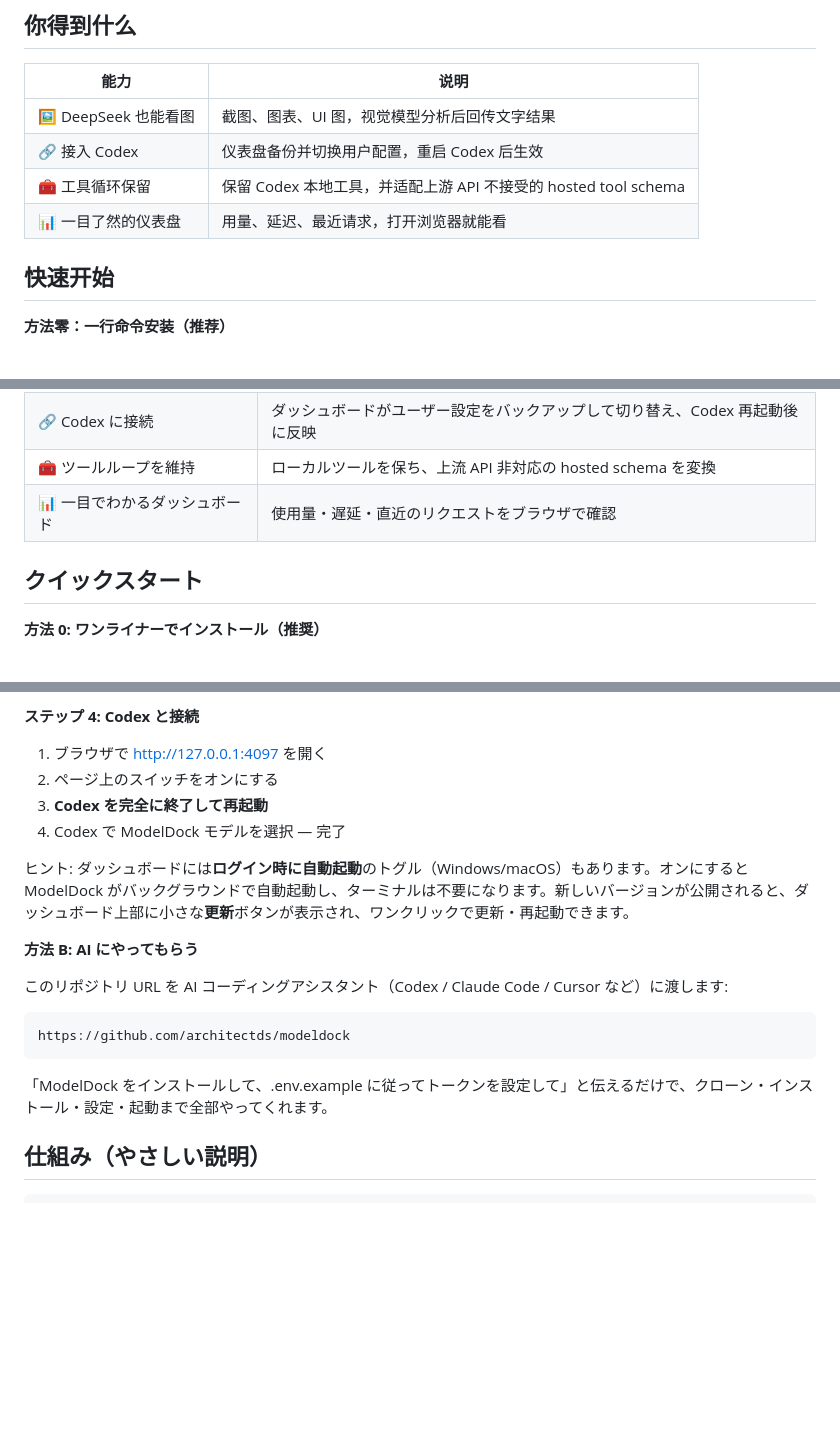
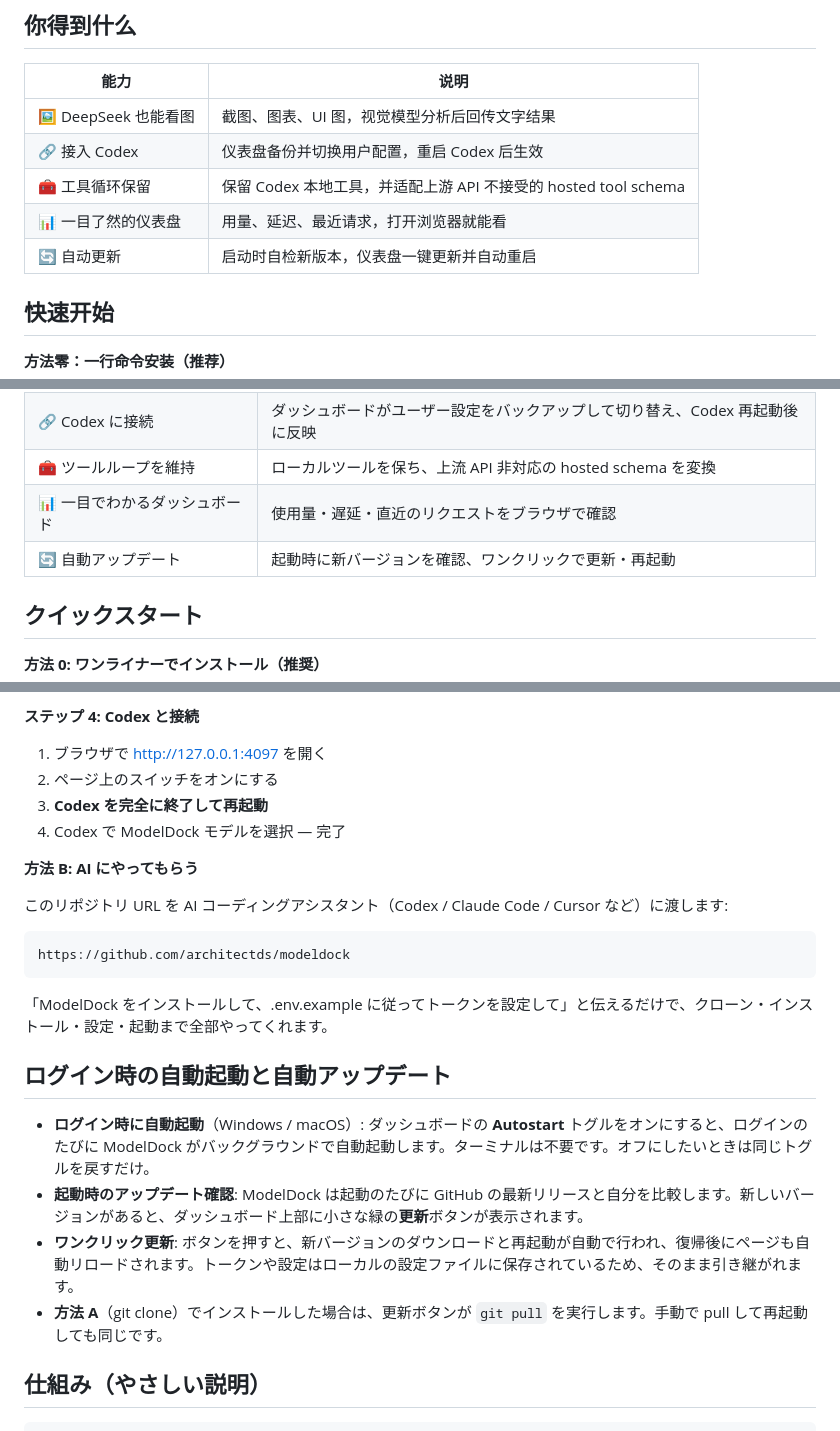
Before and after one commit to Bruce-Yii/modeldock, a Markdown page: README.md, 3 parts joined by grey strips. GitHub-like rendering; blank space fills up the shorter version.

````diff
--- a/README.md
+++ b/README.md
@@ -147,6 +157,7 @@ ModelDock 是一个本地小工具，两件本事：
 | 🔗 接入 Codex | 仪表盘备份并切换用户配置，重启 Codex 后生效 |
 | 🧰 工具循环保留 | 保留 Codex 本地工具，并适配上游 API 不接受的 hosted tool schema |
 | 📊 一目了然的仪表盘 | 用量、延迟、最近请求，打开浏览器就能看 |
+| 🔄 自动更新 | 启动时自检新版本，仪表盘一键更新并自动重启 |
 
 ## 快速开始
 
@@ -256,6 +272,7 @@ ModelDock はローカルで動く小さなヘルパーです。できること
 | 🔗 Codex に接続 | ダッシュボードがユーザー設定をバックアップして切り替え、Codex 再起動後に反映 |
 | 🧰 ツールループを維持 | ローカルツールを保ち、上流 API 非対応の hosted schema を変換 |
 | 📊 一目でわかるダッシュボード | 使用量・遅延・直近のリクエストをブラウザで確認 |
+| 🔄 自動アップデート | 起動時に新バージョンを確認、ワンクリックで更新・再起動 |
 
 ## クイックスタート
 
@@ -321,8 +338,6 @@ Windows では `powershell -ExecutionPolicy Bypass -File scripts/create-shortcut
 3. **Codex を完全に終了して再起動**
 4. Codex で ModelDock モデルを選択 — 完了
 
-ヒント: ダッシュボードには**ログイン時に自動起動**のトグル（Windows/macOS）もあります。オンにすると ModelDock がバックグラウンドで自動起動し、ターミナルは不要になります。新しいバージョンが公開されると、ダッシュボード上部に小さな**更新**ボタンが表示され、ワンクリックで更新・再起動できます。
-
 **方法 B: AI にやってもらう**
 
 このリポジトリ URL を AI コーディングアシスタント（Codex / Claude Code / Cursor など）に渡します:
@@ -332,6 +347,13 @@ https://github.com/architectds/modeldock
 ```
 
 「ModelDock をインストールして、.env.example に従ってトークンを設定して」と伝えるだけで、クローン・インストール・設定・起動まで全部やってくれます。
+
+## ログイン時の自動起動と自動アップデート
+
+- **ログイン時に自動起動**（Windows / macOS）: ダッシュボードの **Autostart** トグルをオンにすると、ログインのたびに ModelDock がバックグラウンドで自動起動します。ターミナルは不要です。オフにしたいときは同じトグルを戻すだけ。
+- **起動時のアップデート確認**: ModelDock は起動のたびに GitHub の最新リリースと自分を比較します。新しいバージョンがあると、ダッシュボード上部に小さな緑の**更新**ボタンが表示されます。
+- **ワンクリック更新**: ボタンを押すと、新バージョンのダウンロードと再起動が自動で行われ、復帰後にページも自動リロードされます。トークンや設定はローカルの設定ファイルに保存されているため、そのまま引き継がれます。
+- **方法 A**（git clone）でインストールした場合は、更新ボタンが `git pull` を実行します。手動で pull して再起動しても同じです。
 
 ## 仕組み（やさしい説明）
 
````
Also changed, not shown: other parts of README.md (+22 -7 lines).
